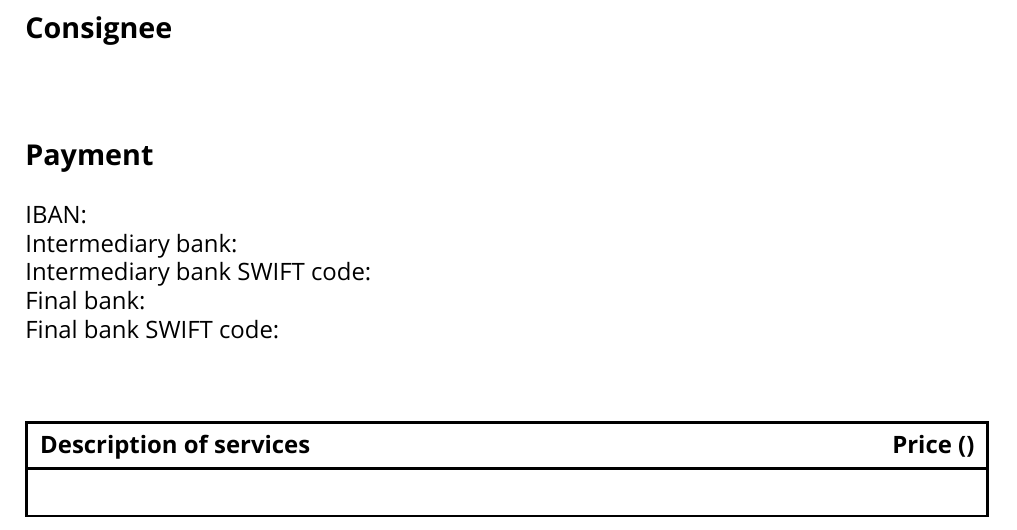
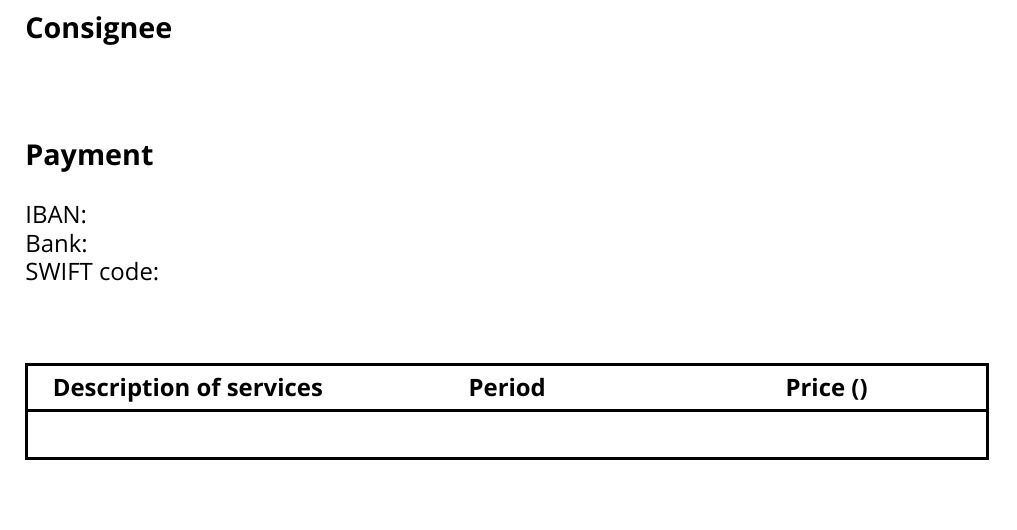
Before and after one commit to paemuri/invoice, a LaTeX document (main.tex): part of the page, cut so that both start at the same text. Compiled offline with LuaLaTeX; a missing font is replaced by an installed copy or a similar font.

Commit message:
Update for new bank
Remove intermediary bank and add period column in services table.

```diff
--- a/main.tex
+++ b/main.tex
@@ -53,31 +53,30 @@
     IBAN:
     \directlua{tex.print(bank_account.iban)}
     \\
-    Intermediary bank:
-    \directlua{tex.print(bank_account.intermediary_bank.name)}
+    Bank:
+    \directlua{tex.print(bank_account.bank.name)}
     \\
-    Intermediary bank SWIFT code:
-    \directlua{tex.print(bank_account.intermediary_bank.swift_code)}
-    \\
-    Final bank:
-    \directlua{tex.print(bank_account.final_bank.name)}
-    \\
-    Final bank SWIFT code:
-    \directlua{tex.print(bank_account.final_bank.swift_code)}
+    SWIFT code:
+    \directlua{tex.print(bank_account.bank.swift_code)}
   \end{invoicesectiontext}
 
   \vspace{20pt}
   \begin{tabularx}{\textwidth}{ |
-    >{\raggedright\arraybackslash}X
-    >{\raggedleft\arraybackslash}X
+    >{\centering\arraybackslash}X
+    >{\centering\arraybackslash}X
+    >{\centering\arraybackslash}X
   | }
     \hline
     \bfseries Description of services
+    &
+    \bfseries Period
     &
     \bfseries Price (\directlua{tex.print(services.currency)})
     \\
     \hline
     \directlua{tex.print(services.description)}
+    &
+    \directlua{tex.print(services.period)}
     &
     \directlua{tex.print(services.value)}
     \\
```
